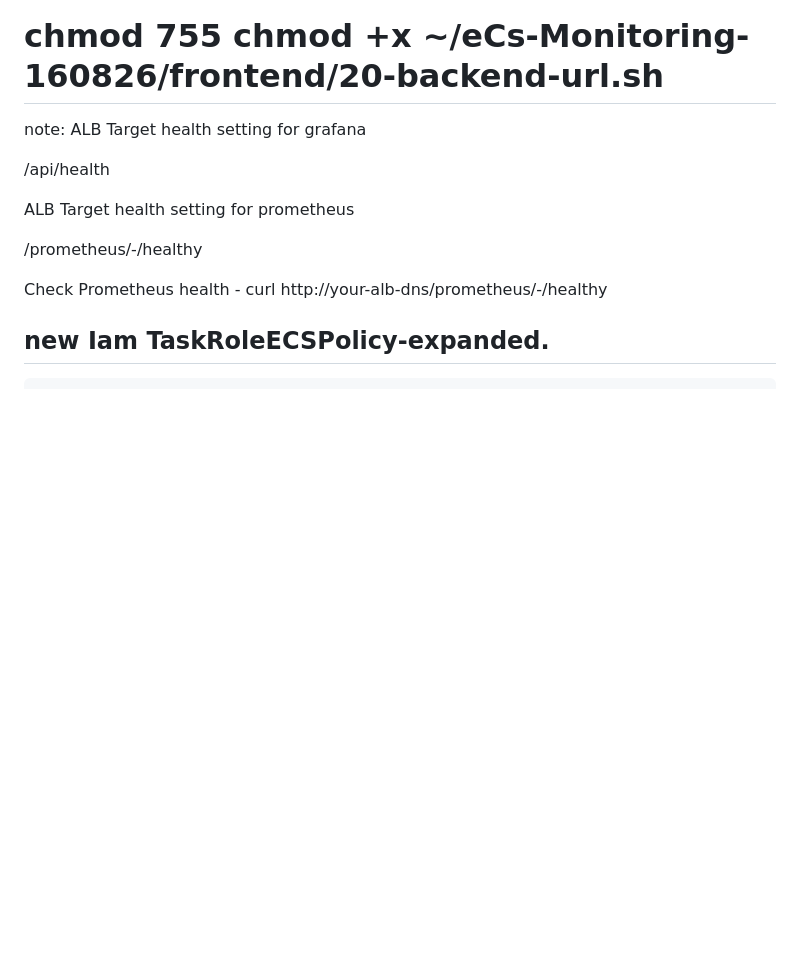
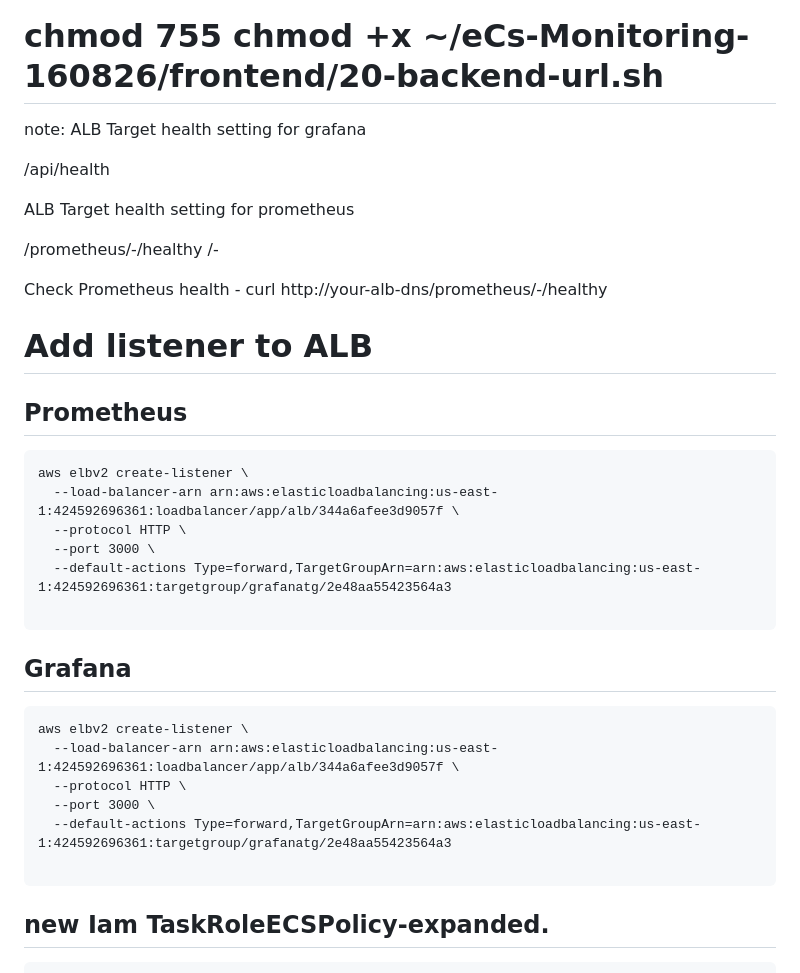
Before and after one commit to salmansohailuk-sudo/eCs-Monitoring-160826, a Markdown page: README-ECS.md, the part around the change. Drawn GitHub-style; blank space fills up the shorter version.

````diff
--- a/README-ECS.md
+++ b/README-ECS.md
@@ -11,8 +11,33 @@ note: ALB Target health setting for grafana
 ALB Target health setting for prometheus
 
 /prometheus/-/healthy
+/-
 
 Check Prometheus health - curl http://your-alb-dns/prometheus/-/healthy
+
+# Add listener to ALB
+## Prometheus
+```
+aws elbv2 create-listener \
+  --load-balancer-arn arn:aws:elasticloadbalancing:us-east-1:424592696361:loadbalancer/app/alb/344a6afee3d9057f \
+  --protocol HTTP \
+  --port 3000 \
+  --default-actions Type=forward,TargetGroupArn=arn:aws:elasticloadbalancing:us-east-1:424592696361:targetgroup/grafanatg/2e48aa55423564a3
+
+```
+
+## Grafana
+
+```
+aws elbv2 create-listener \
+  --load-balancer-arn arn:aws:elasticloadbalancing:us-east-1:424592696361:loadbalancer/app/alb/344a6afee3d9057f \
+  --protocol HTTP \
+  --port 3000 \
+  --default-actions Type=forward,TargetGroupArn=arn:aws:elasticloadbalancing:us-east-1:424592696361:targetgroup/grafanatg/2e48aa55423564a3
+
+```
+
+
 
 ## new Iam TaskRoleECSPolicy-expanded.
 ```
````
